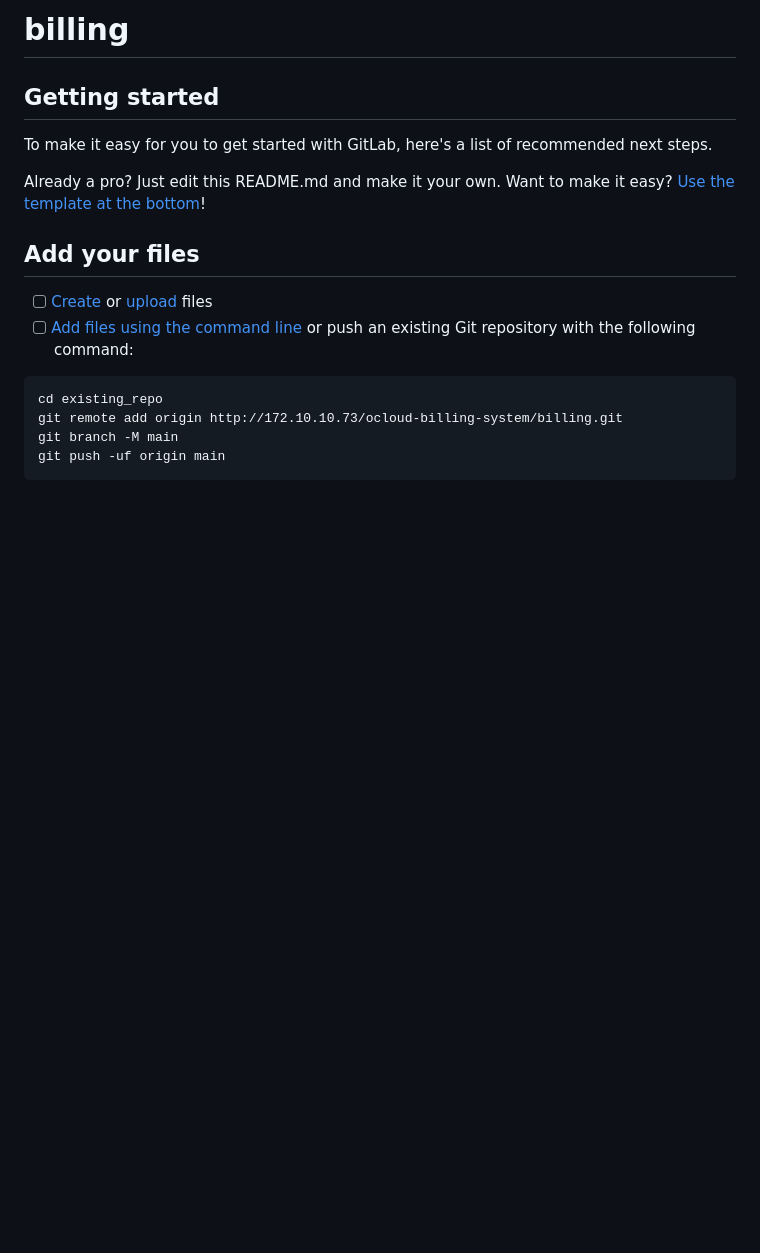
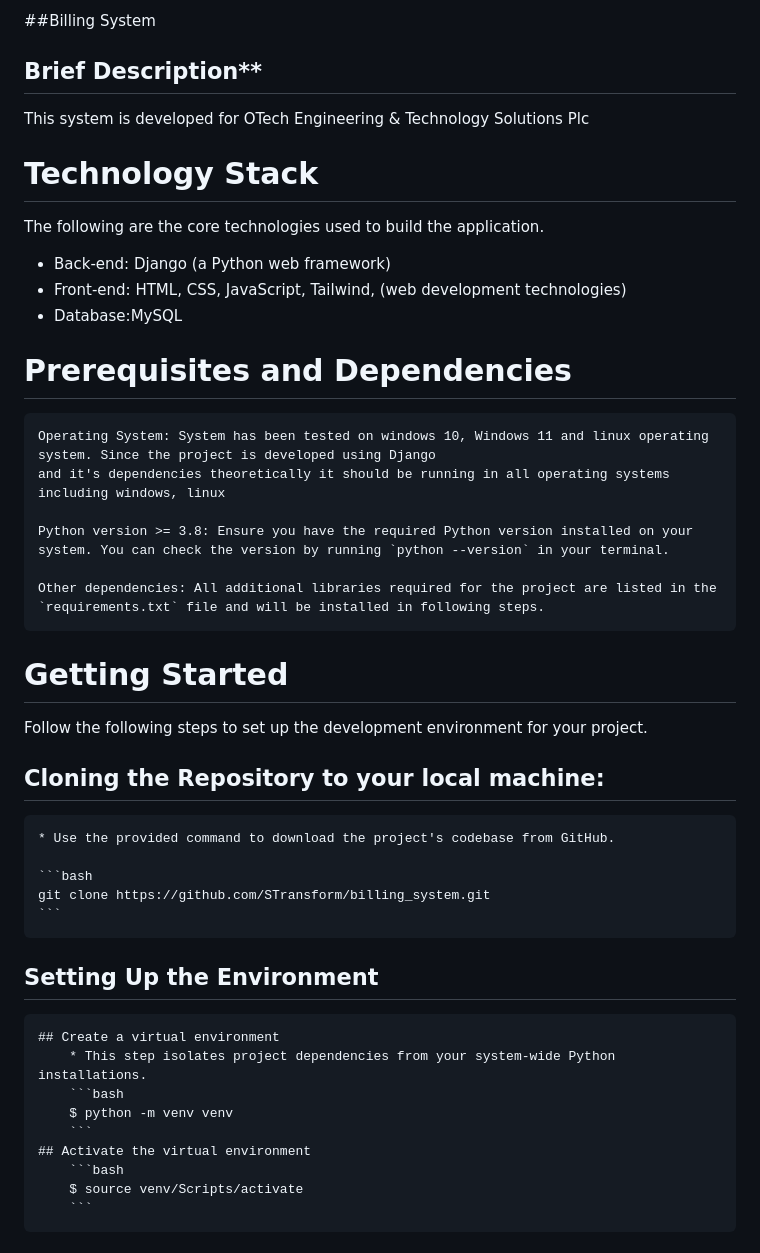
Before and after one commit to STransform/billing_system, a Markdown page: README.md, the part around one of its changes. Rendered like a GitHub page; blank space fills up the shorter version.

````diff
--- a/README.md
+++ b/README.md
@@ -1,20 +1,48 @@
-# billing
+
+##Billing System
+
+## Brief Description**
+
+This system is developed for OTech Engineering & Technology Solutions Plc
+
+# Technology Stack
+
+The following are the core technologies used to build the application.
+
+* Back-end: Django (a Python web framework)
+* Front-end: HTML, CSS, JavaScript, Tailwind, (web development technologies)
+* Database:MySQL
 
 
+# Prerequisites and Dependencies
+    Operating System: System has been tested on windows 10, Windows 11 and linux operating system. Since the project is developed using Django
+    and it's dependencies theoretically it should be running in all operating systems including windows, linux
 
-## Getting started
+    Python version >= 3.8: Ensure you have the required Python version installed on your system. You can check the version by running `python --version` in your terminal.
 
-To make it easy for you to get started with GitLab, here's a list of recommended next steps.
+    Other dependencies: All additional libraries required for the project are listed in the `requirements.txt` file and will be installed in following steps.
 
-Already a pro? Just edit this README.md and make it your own. Want to make it easy? [Use the template at the bottom](#editing-this-readme)!
 
-## Add your files
+# Getting Started
 
-- [ ] [Create](https://docs.gitlab.com/ee/user/project/repository/web_editor.html#create-a-file) or [upload](https://docs.gitlab.com/ee/user/project/repository/web_editor.html#upload-a-file) files
-- [ ] [Add files using the command line](https://docs.gitlab.com/ee/gitlab-basics/add-file.html#add-a-file-using-the-command-line) or push an existing Git repository with the following command:
+Follow the following steps to set up the development environment for your project.
 
-```
-cd existing_repo
-git remote add origin http://172.10.10.73/ocloud-billing-system/billing.git
-git branch -M main
-git push -uf origin main
+ ## Cloning the Repository to your local machine:
+    * Use the provided command to download the project's codebase from GitHub.
+
+    ```bash
+    git clone https://github.com/STransform/billing_system.git
+    ```
+
+ ## Setting Up the Environment
+
+    ## Create a virtual environment
+        * This step isolates project dependencies from your system-wide Python installations.
+        ```bash
+        $ python -m venv venv
+        ```
+    ## Activate the virtual environment
+        ```bash
+        $ source venv/Scripts/activate
+        ```
+
````
Also changed, not shown: other parts of README.md (+81 -63 lines).
